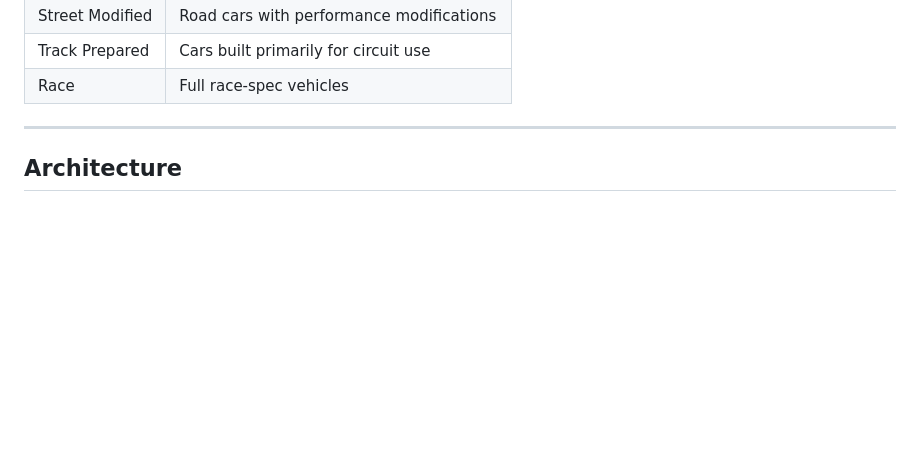
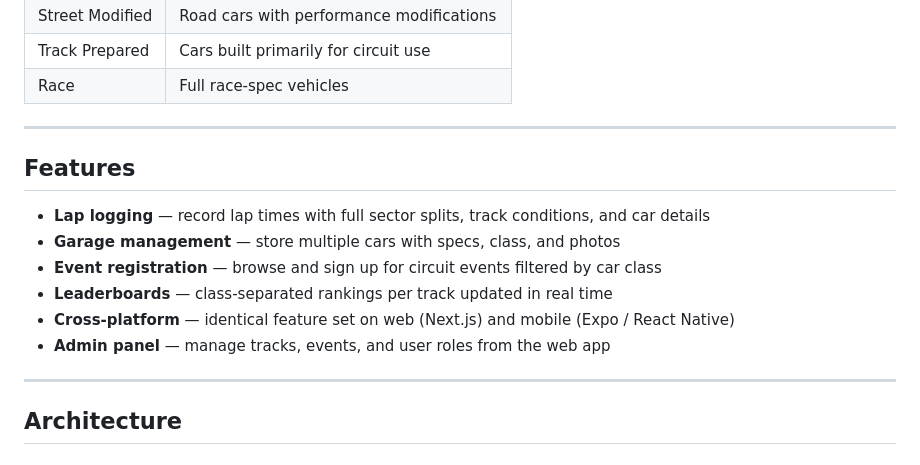
Before and after one commit to nikolaayz/lapVault, a Markdown page: README.md, the part around the change. Drawn GitHub-style; blank space fills up the shorter version.

Commit message:
feat(web): test change

```diff
--- a/README.md
+++ b/README.md
@@ -34,6 +34,17 @@ Car classes keep competition fair. Each car is tagged as one of:
 | Street Modified | Road cars with performance modifications |
 | Track Prepared | Cars built primarily for circuit use |
 | Race | Full race-spec vehicles |
+
+---
+
+## Features
+
+- **Lap logging** — record lap times with full sector splits, track conditions, and car details
+- **Garage management** — store multiple cars with specs, class, and photos
+- **Event registration** — browse and sign up for circuit events filtered by car class
+- **Leaderboards** — class-separated rankings per track updated in real time
+- **Cross-platform** — identical feature set on web (Next.js) and mobile (Expo / React Native)
+- **Admin panel** — manage tracks, events, and user roles from the web app
 
 ---
 
```
